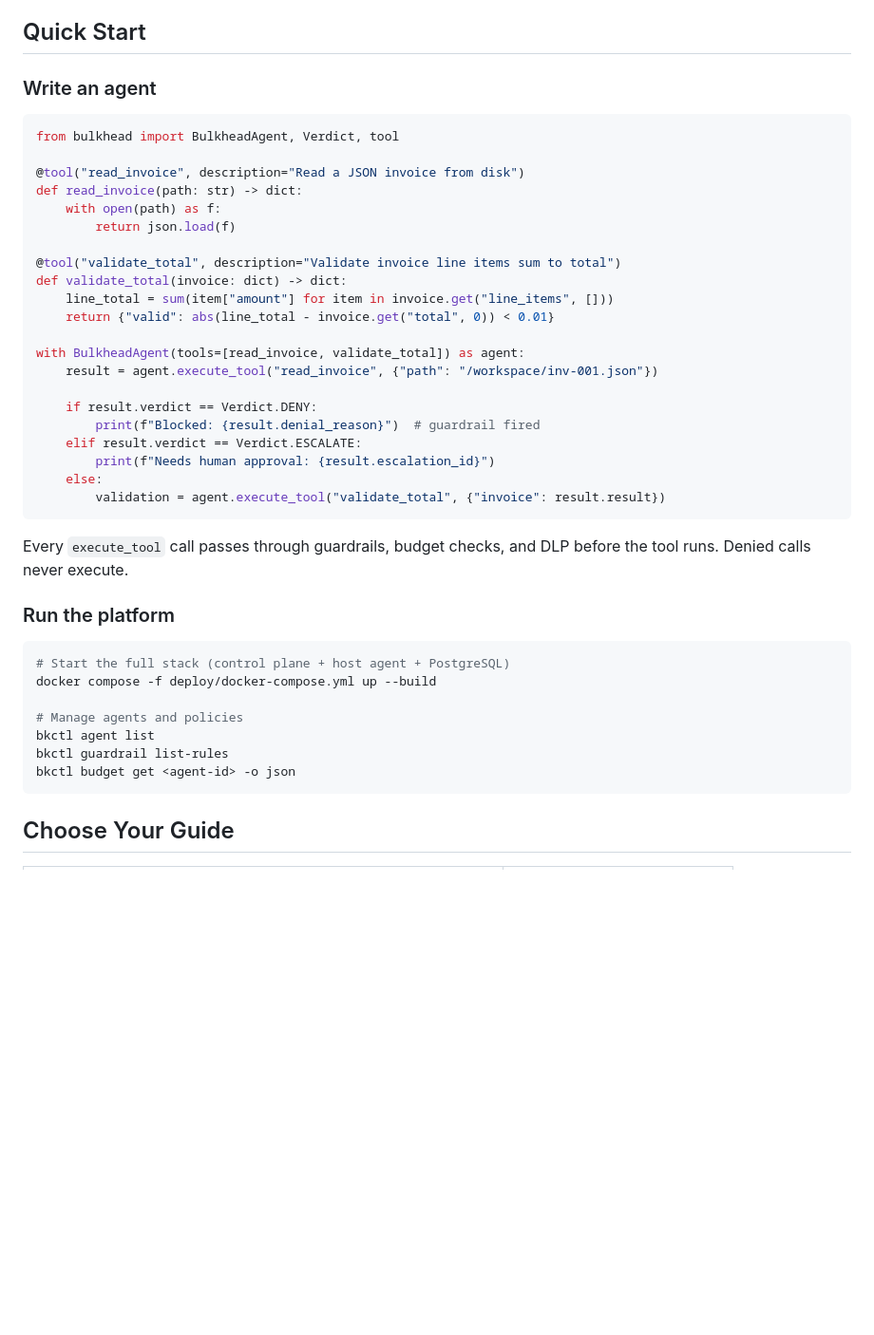
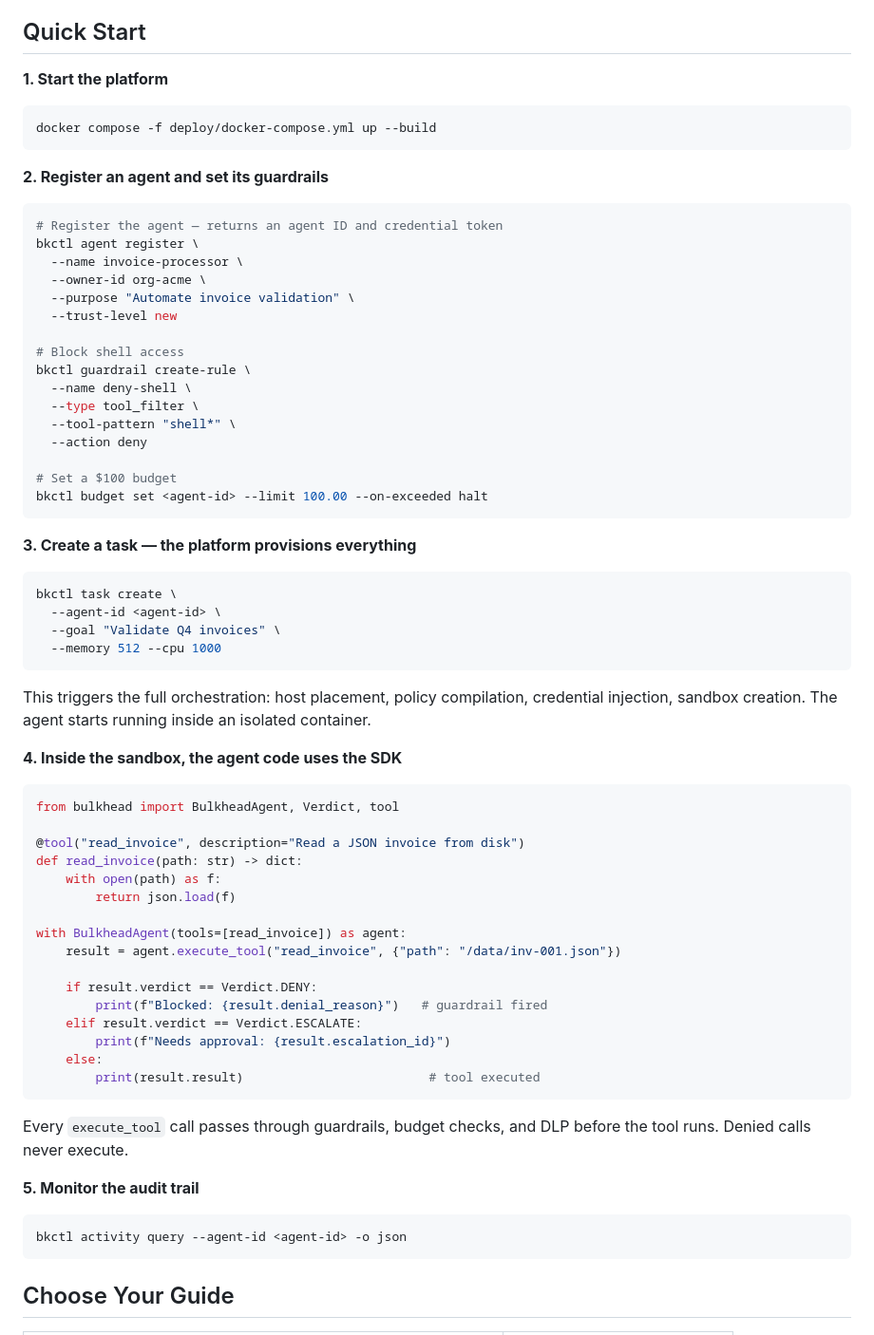
Before and after one commit to Baselyne-Systems/agent-sandbox-platform, a Markdown page: README.md, the part around the change. Shown at 95% size. GitHub-like rendering; blank space fills up the shorter version.

Commit message:
Rewrite Quick Start as end-to-end walkthrough
Show the full flow: start platform → register agent → set guardrails
→ create task (triggers orchestration) → agent code runs in sandbox
→ query audit trail. Connects the operator and developer experiences
into one coherent story.

Co-Authored-By: Claude Opus 4.6 <noreply@anthropic.com>

````diff
--- a/README.md
+++ b/README.md
@@ -118,7 +118,45 @@ Auto-selection matrix:
 
 ## Quick Start
 
-### Write an agent
+**1. Start the platform**
+
+```bash
+docker compose -f deploy/docker-compose.yml up --build
+```
+
+**2. Register an agent and set its guardrails**
+
+```bash
+# Register the agent — returns an agent ID and credential token
+bkctl agent register \
+  --name invoice-processor \
+  --owner-id org-acme \
+  --purpose "Automate invoice validation" \
+  --trust-level new
+
+# Block shell access
+bkctl guardrail create-rule \
+  --name deny-shell \
+  --type tool_filter \
+  --tool-pattern "shell*" \
+  --action deny
+
+# Set a $100 budget
+bkctl budget set <agent-id> --limit 100.00 --on-exceeded halt
+```
+
+**3. Create a task — the platform provisions everything**
+
+```bash
+bkctl task create \
+  --agent-id <agent-id> \
+  --goal "Validate Q4 invoices" \
+  --memory 512 --cpu 1000
+```
+
+This triggers the full orchestration: host placement, policy compilation, credential injection, sandbox creation. The agent starts running inside an isolated container.
+
+**4. Inside the sandbox, the agent code uses the SDK**
 
 ```python
 from bulkhead import BulkheadAgent, Verdict, tool
@@ -128,34 +166,23 @@ def read_invoice(path: str) -> dict:
     with open(path) as f:
         return json.load(f)
 
-@tool("validate_total", description="Validate invoice line items sum to total")
-def validate_total(invoice: dict) -> dict:
-    line_total = sum(item["amount"] for item in invoice.get("line_items", []))
-    return {"valid": abs(line_total - invoice.get("total", 0)) < 0.01}
-
-with BulkheadAgent(tools=[read_invoice, validate_total]) as agent:
-    result = agent.execute_tool("read_invoice", {"path": "/workspace/inv-001.json"})
+with BulkheadAgent(tools=[read_invoice]) as agent:
+    result = agent.execute_tool("read_invoice", {"path": "/data/inv-001.json"})
 
     if result.verdict == Verdict.DENY:
-        print(f"Blocked: {result.denial_reason}")  # guardrail fired
+        print(f"Blocked: {result.denial_reason}")   # guardrail fired
     elif result.verdict == Verdict.ESCALATE:
-        print(f"Needs human approval: {result.escalation_id}")
+        print(f"Needs approval: {result.escalation_id}")
     else:
-        validation = agent.execute_tool("validate_total", {"invoice": result.result})
+        print(result.result)                         # tool executed
 ```
 
 Every `execute_tool` call passes through guardrails, budget checks, and DLP before the tool runs. Denied calls never execute.
 
-### Run the platform
+**5. Monitor the audit trail**
 
 ```bash
-# Start the full stack (control plane + host agent + PostgreSQL)
-docker compose -f deploy/docker-compose.yml up --build
-
-# Manage agents and policies
-bkctl agent list
-bkctl guardrail list-rules
-bkctl budget get <agent-id> -o json
+bkctl activity query --agent-id <agent-id> -o json
 ```
 
 ## Choose Your Guide
````
